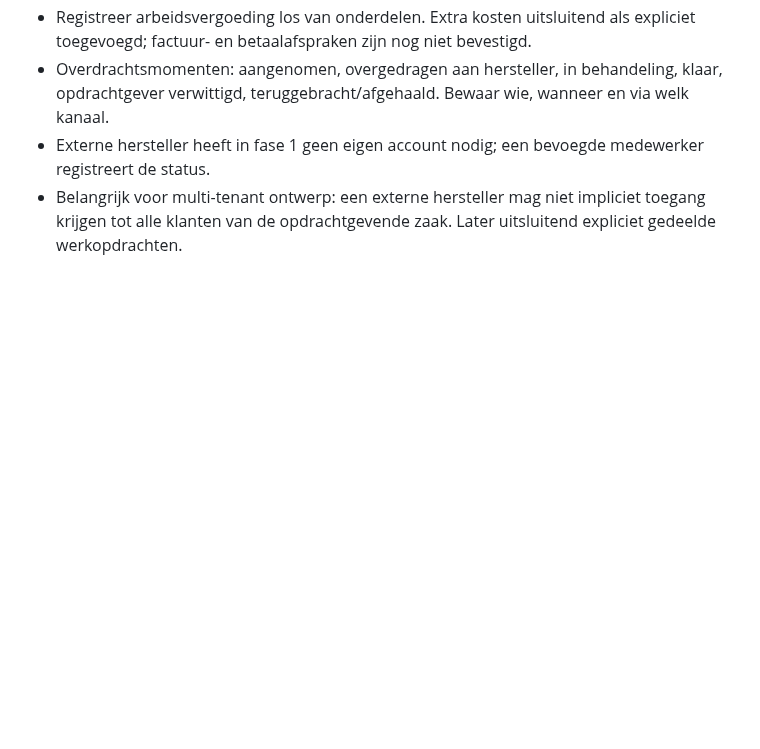
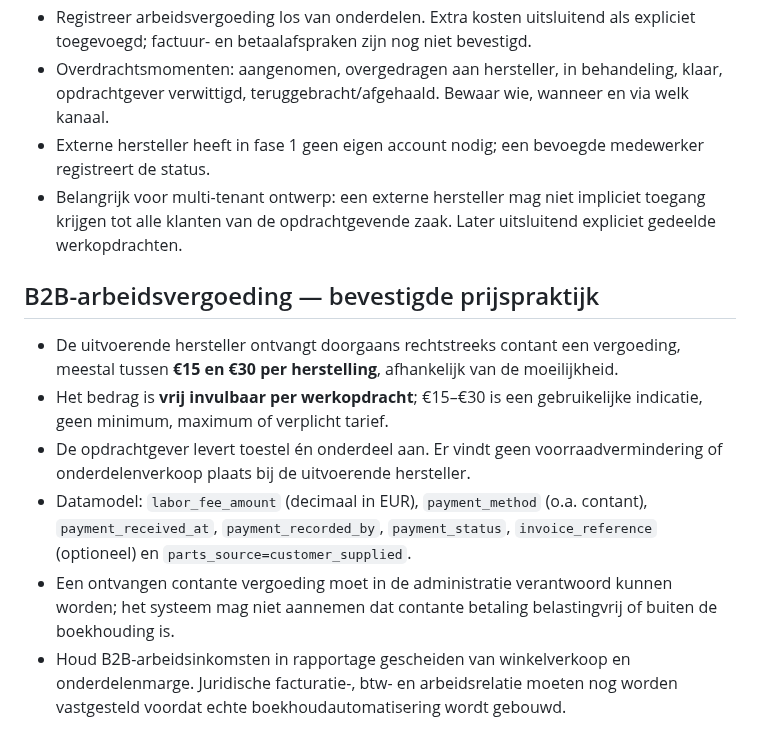
Before and after one commit to cma58/RepairFlow, a Markdown page: docs/CUSTOMER-PORTAL-PLAN.md, the part around the change. Rendered like a GitHub page; blank space fills up the shorter version.

Commit message:
Record variable cash-paid B2B labor fees without inventory deductions

```diff
--- a/docs/CUSTOMER-PORTAL-PLAN.md
+++ b/docs/CUSTOMER-PORTAL-PLAN.md
@@ -55,3 +55,11 @@ Werk op featurebranch; geen merge naar main en geen Vercel-publicatie vóór exp
 - Overdrachtsmomenten: aangenomen, overgedragen aan hersteller, in behandeling, klaar, opdrachtgever verwittigd, teruggebracht/afgehaald. Bewaar wie, wanneer en via welk kanaal.
 - Externe hersteller heeft in fase 1 geen eigen account nodig; een bevoegde medewerker registreert de status.
 - Belangrijk voor multi-tenant ontwerp: een externe hersteller mag niet impliciet toegang krijgen tot alle klanten van de opdrachtgevende zaak. Later uitsluitend expliciet gedeelde werkopdrachten.
+
+## B2B-arbeidsvergoeding — bevestigde prijspraktijk
+- De uitvoerende hersteller ontvangt doorgaans rechtstreeks contant een vergoeding, meestal tussen **€15 en €30 per herstelling**, afhankelijk van de moeilijkheid.
+- Het bedrag is **vrij invulbaar per werkopdracht**; €15–€30 is een gebruikelijke indicatie, geen minimum, maximum of verplicht tarief.
+- De opdrachtgever levert toestel én onderdeel aan. Er vindt geen voorraadvermindering of onderdelenverkoop plaats bij de uitvoerende hersteller.
+- Datamodel: `labor_fee_amount` (decimaal in EUR), `payment_method` (o.a. contant), `payment_received_at`, `payment_recorded_by`, `payment_status`, `invoice_reference` (optioneel) en `parts_source=customer_supplied`.
+- Een ontvangen contante vergoeding moet in de administratie verantwoord kunnen worden; het systeem mag niet aannemen dat contante betaling belastingvrij of buiten de boekhouding is.
+- Houd B2B-arbeidsinkomsten in rapportage gescheiden van winkelverkoop en onderdelenmarge. Juridische facturatie-, btw- en arbeidsrelatie moeten nog worden vastgesteld voordat echte boekhoudautomatisering wordt gebouwd.
```
